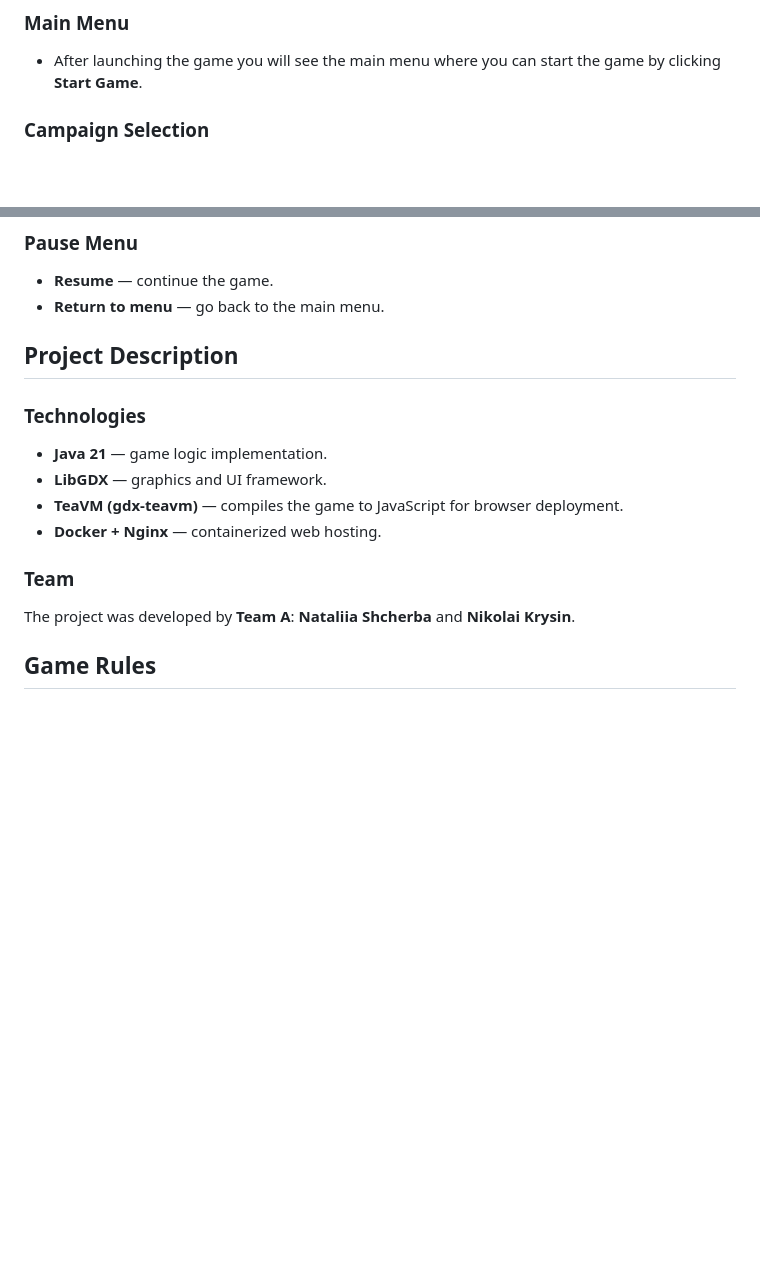
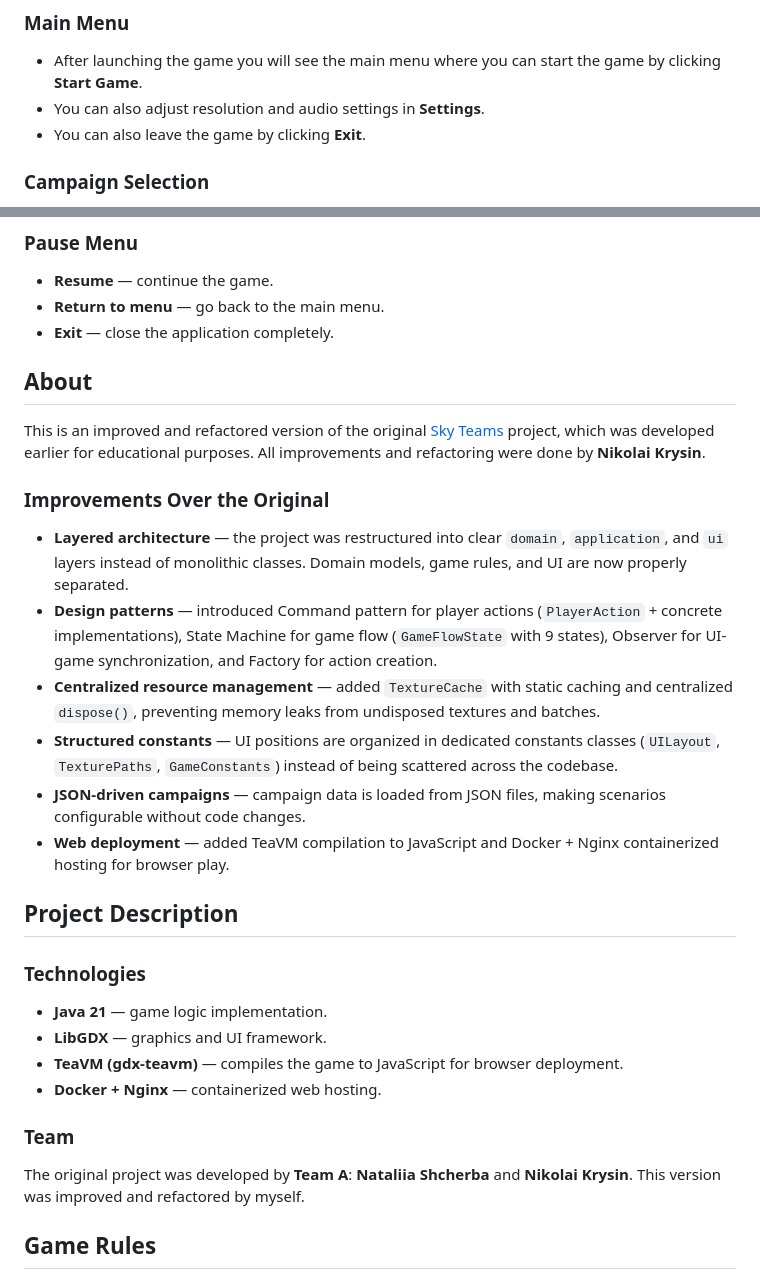
Before and after one commit to nkrysin/starpilots, a Markdown page: README.md, 2 parts joined by grey strips. Drawn GitHub-style; blank space fills up the shorter version.

Commit message:
fix: readme upd

```diff
--- a/README.md
+++ b/README.md
@@ -24,6 +24,8 @@
 
 ### Main Menu
 - After launching the game you will see the main menu where you can start the game by clicking **Start Game**.
+- You can also adjust resolution and audio settings in **Settings**.
+- You can also leave the game by clicking **Exit**.
 
 ### Campaign Selection
 - Choose a campaign scenario by clicking on it.
@@ -37,6 +39,20 @@
 ### Pause Menu
 - **Resume** — continue the game.
 - **Return to menu** — go back to the main menu.
+- **Exit** — close the application completely.
+
+## About
+
+This is an improved and refactored version of the original [Sky Teams](https://github.com/nkrysin/sky-teams) project, which was developed earlier for educational purposes. All improvements and refactoring were done by **Nikolai Krysin**.
+
+### Improvements Over the Original
+
+- **Layered architecture** — the project was restructured into clear `domain`, `application`, and `ui` layers instead of monolithic classes. Domain models, game rules, and UI are now properly separated.
+- **Design patterns** — introduced Command pattern for player actions (`PlayerAction` + concrete implementations), State Machine for game flow (`GameFlowState` with 9 states), Observer for UI-game synchronization, and Factory for action creation.
+- **Centralized resource management** — added `TextureCache` with static caching and centralized `dispose()`, preventing memory leaks from undisposed textures and batches.
+- **Structured constants** — UI positions are organized in dedicated constants classes (`UILayout`, `TexturePaths`, `GameConstants`) instead of being scattered across the codebase.
+- **JSON-driven campaigns** — campaign data is loaded from JSON files, making scenarios configurable without code changes.
+- **Web deployment** — added TeaVM compilation to JavaScript and Docker + Nginx containerized hosting for browser play.
 
 ## Project Description
 
@@ -47,7 +63,7 @@
 - **Docker + Nginx** — containerized web hosting.
 
 ### Team
-The project was developed by **Team A**: **Nataliia Shcherba** and **Nikolai Krysin**.
+The original project was developed by **Team A**: **Nataliia Shcherba** and **Nikolai Krysin**. This version was improved and refactored by myself.
 
 ## Game Rules
 
```
